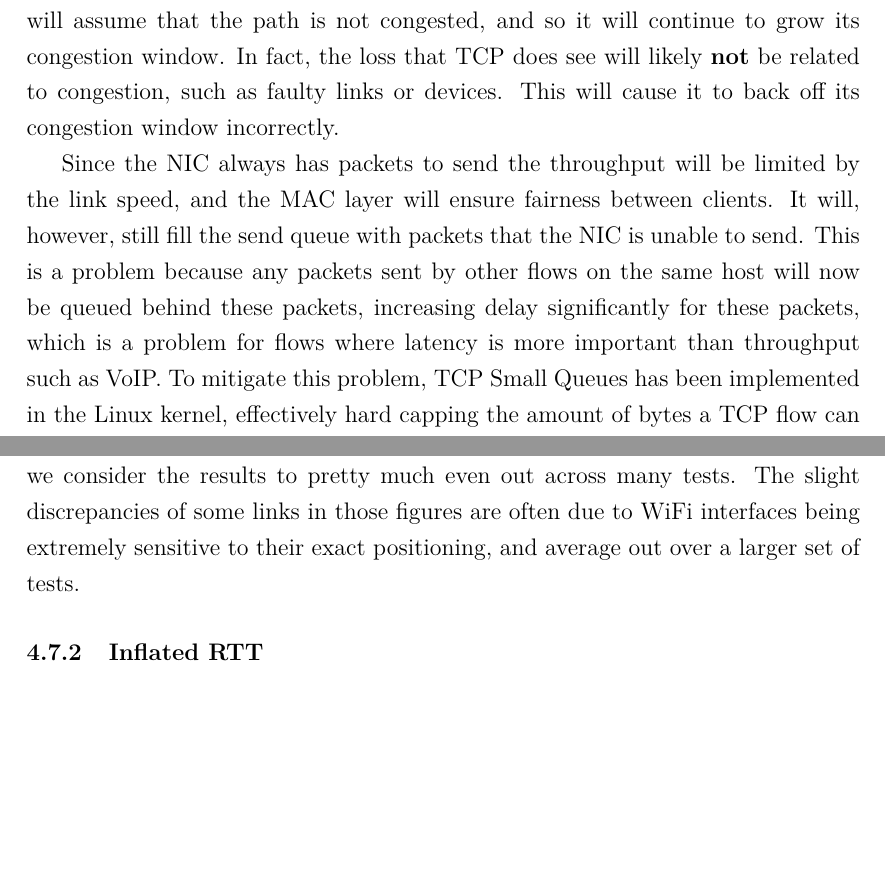
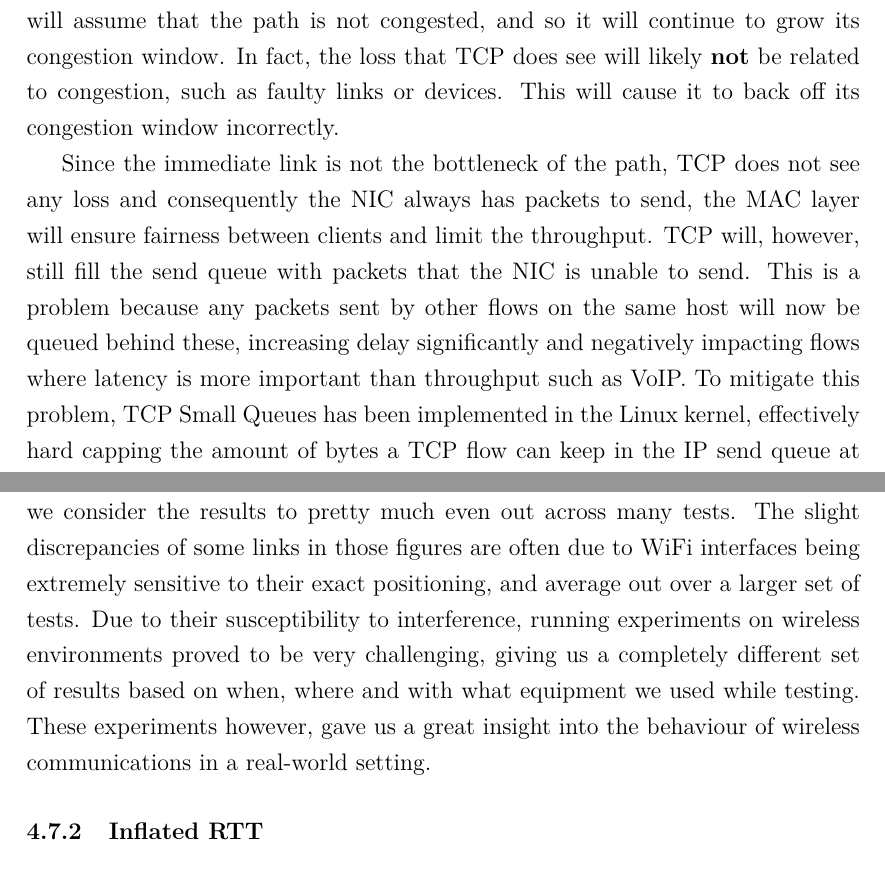
Before and after one commit to jamesbarlow/mptcp, a LaTeX paper (report/report.tex, which reads report/sections/results-closing-remarks.tex, report/sections/results-fairness.tex): two parts of pages 29 and 37 of 41, joined at a grey line, cut so that both start at the same text, the shorter picture padded with empty space. Compiled offline with pdfLaTeX.

Commit message:
added the changes

```diff
--- a/report/sections/results-closing-remarks.tex
+++ b/report/sections/results-closing-remarks.tex
@@ -17,6 +17,7 @@ consistently faster than parallel. On balance, we consider the results to pretty
 much even out across many tests. The slight discrepancies of some links in those
 figures are often due to WiFi interfaces being extremely sensitive to their
 exact positioning, and average out over a larger set of tests.
+Due to their susceptibility to interference, running experiments on wireless environments proved to be very challenging, giving us a completely different set of results based on when, where and with what equipment we used while testing. These experiments however, gave us a great insight into the behaviour of wireless communications in a real-world setting.
 
 \subsubsection{Inflated RTT}
 A number of our tests experienced very high RTTs of around 600 ms despite the network
--- a/report/sections/results-fairness.tex
+++ b/report/sections/results-fairness.tex
@@ -124,22 +123,11 @@ succeeds in sending the packet before reaching its retry limit. Since TCP does
 not see any loss, it will assume that the path is not congested, and so it will
 continue to grow its congestion window.  In fact, the loss that TCP does see
 will likely \textbf{not} be related to congestion, such as faulty links or devices.
-This will cause it to back off its
-congestion window incorrectly.
+This will cause it to back off its congestion window incorrectly.
 
 % TODO: mention MAC layer fairness?
-Since the NIC always
-has packets to send the throughput will be limited by the link speed, and the
-MAC layer will ensure fairness between clients. It will, however, still fill the
-send queue with packets that the NIC is unable to send. This is a problem because any
-packets sent by other flows on the same host will now be queued behind these
-packets, increasing delay significantly for these packets, which is a problem
-for flows where
-latency is more important than throughput such as VoIP.\@ To mitigate this
-problem, TCP Small Queues has been implemented in the Linux kernel, effectively
-hard capping the amount of bytes a TCP flow can keep in the IP send queue at
-any given point in time. Although this will not solve the underlying problem, it
-will limit the amount of delay a misbehaving TCP flow can inflict on other flows.
+Since the immediate link is not the bottleneck of the path, TCP does not see any loss and consequently the NIC always has packets to send, the MAC layer will ensure fairness between clients and limit the throughput.
+TCP will, however, still fill the send queue with packets that the NIC is unable to send. This is a problem because any packets sent by other flows on the same host will now be queued behind these, increasing delay significantly and negatively impacting flows where latency is more important than throughput such as VoIP.\@ To mitigate this problem, TCP Small Queues has been implemented in the Linux kernel, effectively hard capping the amount of bytes a TCP flow can keep in the IP send queue at any given point in time. Although this will not solve the underlying problem, it will limit the amount of delay a misbehaving TCP flow can inflict on other flows.
 
 For Multipath TCP with Coupled congestion control, however, this becomes a
 substantial problem. As explained in \S\ref{sec:bg:mptcp}, Coupled tries to not be too
```
Also changed, not shown: report/sections/introduction.tex (+2 -3 lines), report/sections/results-fairness.tex (3 more changed lines).
